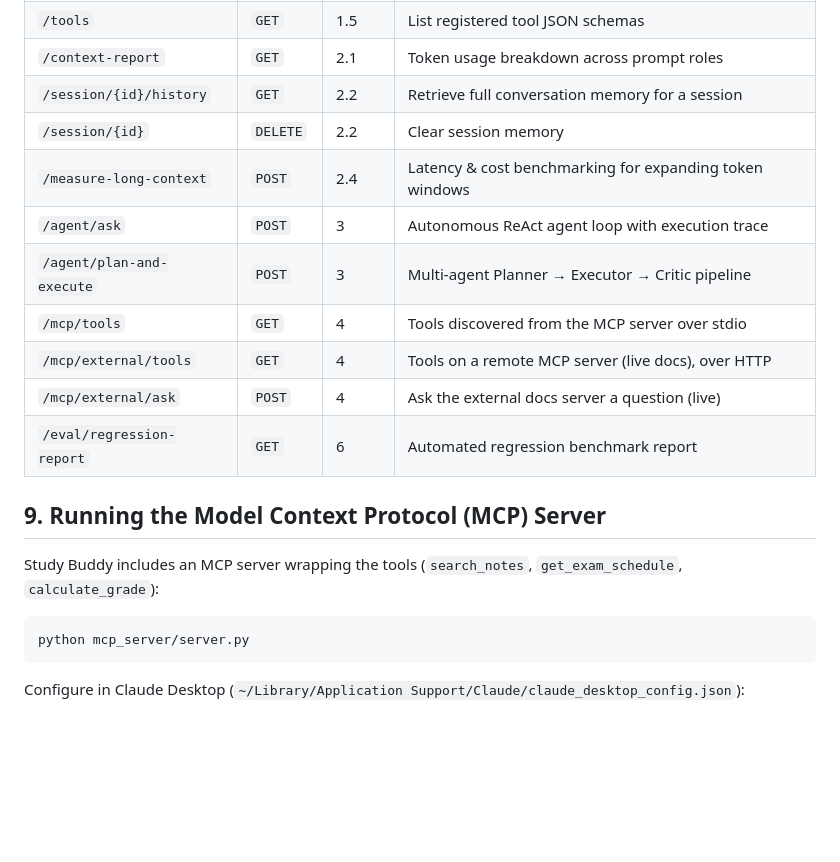
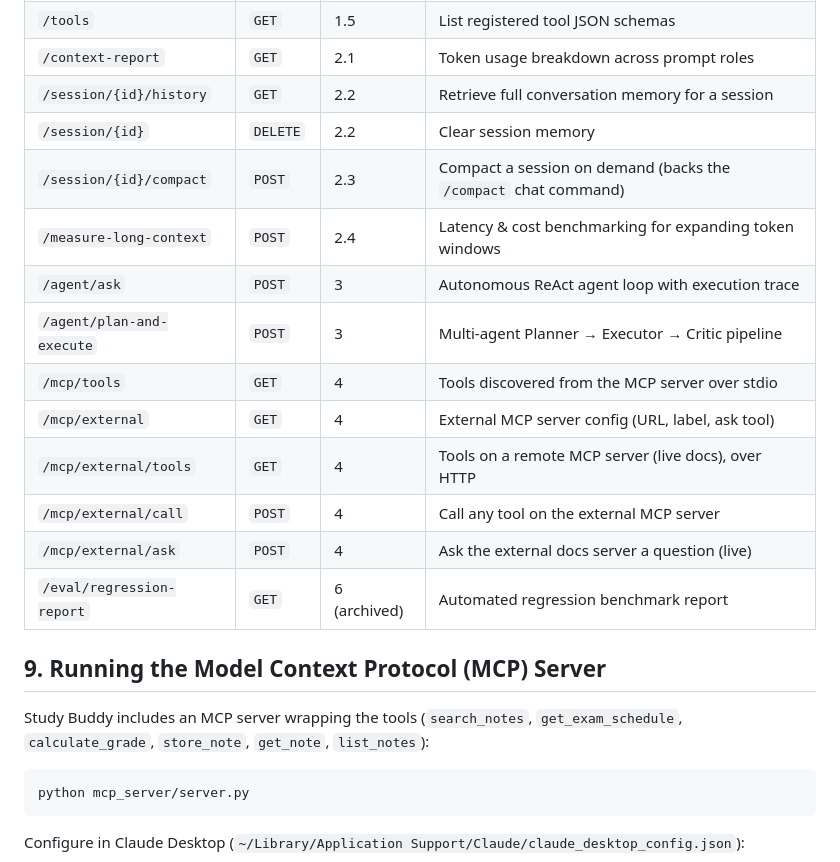
Before and after one commit to santosh-sankranthi/study-buddy, a Markdown page: README.md, the part around one of its changes. Rendered like a GitHub page; blank space fills up the shorter version.

````diff
--- a/README.md
+++ b/README.md
@@ -237,17 +299,21 @@ study-buddy/
 | `/context-report`| `GET` | 2.1 | Token usage breakdown across prompt roles |
 | `/session/{id}/history` | `GET` | 2.2 | Retrieve full conversation memory for a session |
 | `/session/{id}` | `DELETE`| 2.2 | Clear session memory |
+| `/session/{id}/compact` | `POST` | 2.3 | Compact a session on demand (backs the `/compact` chat command) |
 | `/measure-long-context` | `POST` | 2.4 | Latency & cost benchmarking for expanding token windows |
 | `/agent/ask` | `POST` | 3 | Autonomous ReAct agent loop with execution trace |
 | `/agent/plan-and-execute` | `POST` | 3 | Multi-agent Planner → Executor → Critic pipeline |
 | `/mcp/tools` | `GET` | 4 | Tools discovered from the MCP server over stdio |
+| `/mcp/external` | `GET` | 4 | External MCP server config (URL, label, ask tool) |
 | `/mcp/external/tools` | `GET` | 4 | Tools on a remote MCP server (live docs), over HTTP |
+| `/mcp/external/call` | `POST` | 4 | Call any tool on the external MCP server |
 | `/mcp/external/ask` | `POST` | 4 | Ask the external docs server a question (live) |
-| `/eval/regression-report` | `GET` | 6 | Automated regression benchmark report |
+| `/eval/regression-report` | `GET` | 6 (archived) | Automated regression benchmark report |
 
 ## 9. Running the Model Context Protocol (MCP) Server
 
-Study Buddy includes an MCP server wrapping the tools (`search_notes`, `get_exam_schedule`, `calculate_grade`):
+Study Buddy includes an MCP server wrapping the tools (`search_notes`,
+`get_exam_schedule`, `calculate_grade`, `store_note`, `get_note`, `list_notes`):
 
 ```bash
 python mcp_server/server.py
````
Also changed, not shown: other parts of README.md (+82 -20 lines).
